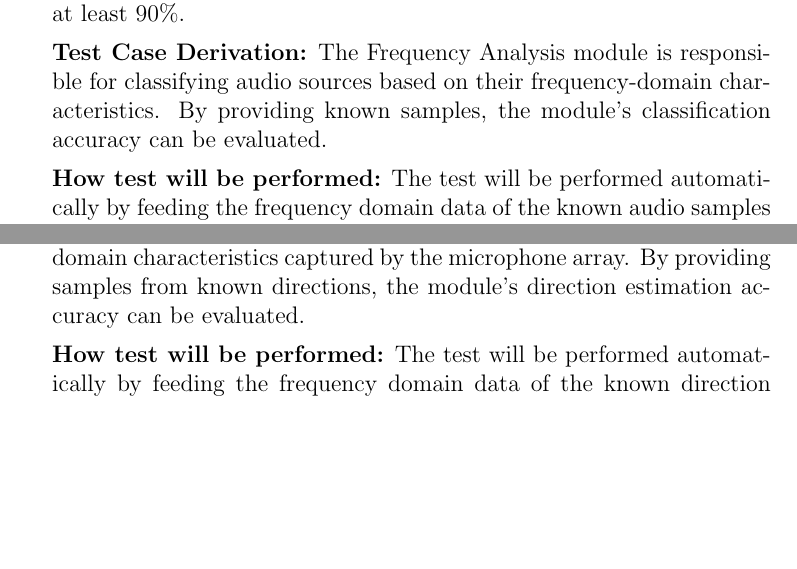
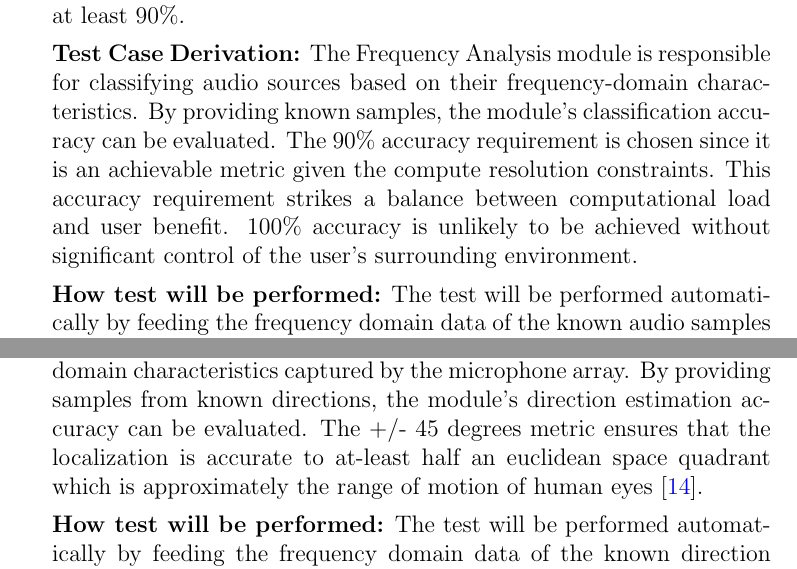
Before and after one commit to Team6-SixSense/audio360, a LaTeX document (docs/VnVPlan/VnVPlan.tex): two parts of pages 31 and 32 of 54, joined at a grey line, cut so that both start at the same text, the shorter picture padded with empty space. Compiled offline with pdfLaTeX.

Commit message:
Address TA feedback on VnVPlan

```diff
--- a/docs/VnVPlan/VnVPlan.tex
+++ b/docs/VnVPlan/VnVPlan.tex
@@ -1191,7 +1189,11 @@ sample with a class level accuracy of at least 90\%.
 \textbf{Test Case Derivation:}
 The Frequency Analysis module is responsible for classifying audio sources based
 on their frequency-domain characteristics. By providing known samples, the
-module's classification accuracy can be evaluated.
+module's classification accuracy can be evaluated. The 90\% accuracy requirement
+is chosen since it is an achievable metric given the compute resolution
+constraints. This accuracy requirement strikes a balance between computational
+load and user benefit. 100\% accuracy is unlikely to be achieved without
+significant control of the user's surrounding environment.
 
 \textbf{How test will be performed:}
 The test will be performed automatically by feeding the frequency domain data of
@@ -1236,7 +1238,9 @@ sample.
 The Frequency Analysis module is responsible for estimating the direction of
 audio sources based on the frequency-domain characteristics captured by the
 microphone array. By providing samples from known directions, the module's
-direction estimation accuracy can be evaluated.
+direction estimation accuracy can be evaluated. The +/- 45 degrees metric
+ensures that the localization is accurate to at-least half an euclidean space
+quadrant which is approximately the range of motion of human eyes \cite{Eye_Hang_Woo}.
 
 \textbf{How test will be performed:}
 The test will be performed automatically by feeding the frequency domain data of
```
Also changed, not shown: docs/HazardAnalysis/HazardAnalysis.tex (+1 -1 lines), refs/References.bib (+7 -0 lines), docs/VnVPlan/VnVPlan.tex (8 more changed lines).
